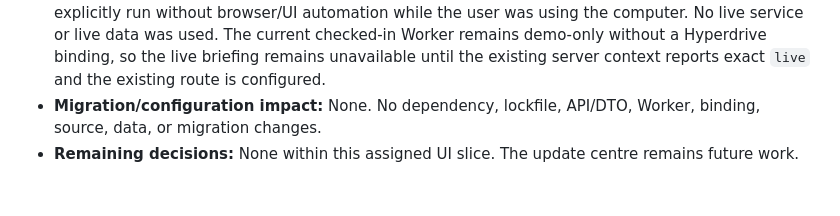
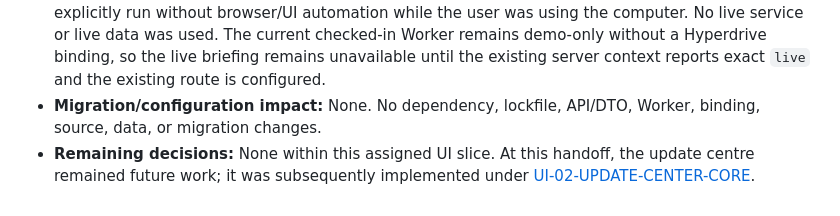
Before and after one commit to Asassinoooo/Waspada-Jakarta, a Markdown page: docs/assignments/UI-02-BRIEFING-UI-CORE.md, the part around the change. Rendered like a GitHub page.

Commit message:
docs: refresh update center implementation status

```diff
--- a/docs/assignments/UI-02-BRIEFING-UI-CORE.md
+++ b/docs/assignments/UI-02-BRIEFING-UI-CORE.md
@@ -41,4 +41,4 @@ Append branch/worktree, exact commit SHA(s) and messages, changed paths, behavio
 - **Runtime/packages:** WSL Ubuntu-26.04; Node.js `v24.21.0`; npm `11.19.0`; React and React DOM `19.3.0`; Vite `8.3.0`; Wrangler `4.137.0`.
 - **Limitations and visual review:** No browser screenshots were captured because this task was explicitly run without browser/UI automation while the user was using the computer. No live service or live data was used. The current checked-in Worker remains demo-only without a Hyperdrive binding, so the live briefing remains unavailable until the existing server context reports exact `live` and the existing route is configured.
 - **Migration/configuration impact:** None. No dependency, lockfile, API/DTO, Worker, binding, source, data, or migration changes.
-- **Remaining decisions:** None within this assigned UI slice. The update centre remains future work.
+- **Remaining decisions:** None within this assigned UI slice. At this handoff, the update centre remained future work; it was subsequently implemented under [UI-02-UPDATE-CENTER-CORE](UI-02-UPDATE-CENTER-CORE.md).
```
Also changed, not shown: SOFTWARE_DEVELOPMENT_PLAN.md (+1 -1 lines), docs/IMPLEMENTATION_BACKLOG.md (+2 -2 lines).
